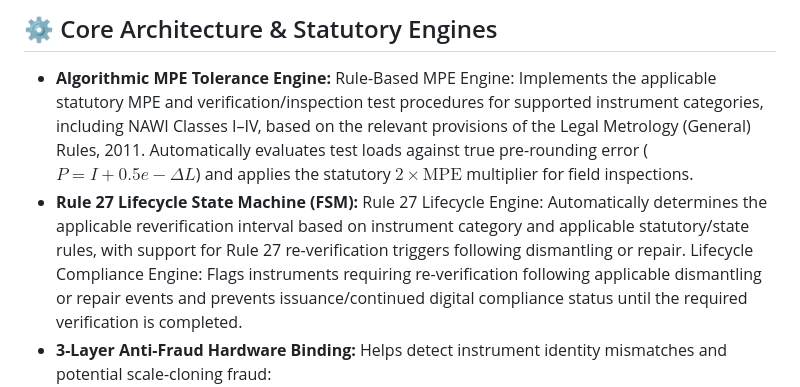
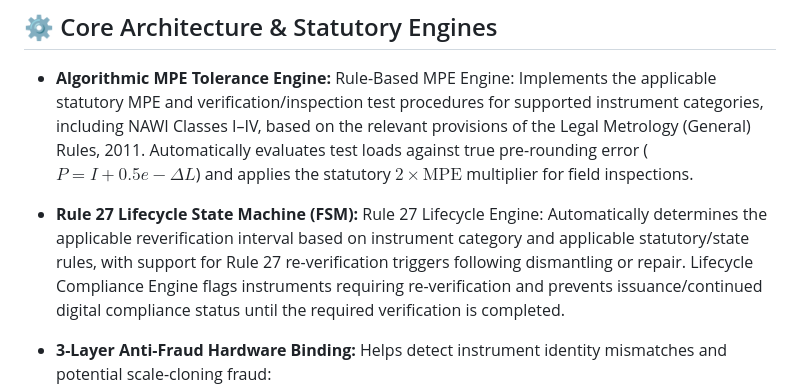
Before and after one commit to sagarutkarsh-dev/M.A.A.N, a Markdown page: README.md, the part around one of its changes. Drawn GitHub-style.

```diff
--- a/README.md
+++ b/README.md
@@ -19,7 +19,8 @@
 
 * **Algorithmic MPE Tolerance Engine:** Rule-Based MPE Engine: Implements the applicable statutory MPE and verification/inspection test procedures for supported instrument categories, including NAWI Classes I–IV, based on the relevant provisions of the Legal Metrology (General) Rules, 2011.
   Automatically evaluates test loads against true pre-rounding error ($P = I + 0.5e - \Delta L$) and applies the statutory $2\times \text{MPE}$ multiplier for field inspections.
-* **Rule 27 Lifecycle State Machine (FSM):** Rule 27 Lifecycle Engine: Automatically determines the applicable reverification interval based on instrument category and applicable statutory/state rules, with support for Rule 27 re-verification triggers following dismantling or repair. Lifecycle Compliance Engine: Flags instruments requiring re-verification following applicable dismantling or repair events and prevents issuance/continued digital compliance status until the required verification is completed.
+* **Rule 27 Lifecycle State Machine (FSM):** Rule 27 Lifecycle Engine: Automatically determines the applicable reverification interval based on instrument category and applicable statutory/state rules, with support for Rule 27 re-verification triggers following dismantling or repair. Lifecycle Compliance Engine flags instruments requiring re-verification and prevents issuance/continued digital compliance status until the required verification is completed.
+
 * **3-Layer Anti-Fraud Hardware Binding:** Helps detect instrument identity mismatches and potential scale-cloning fraud:
   1. *Physical Foil Hologram Sticker ID* (`HOLO-992`)
   2. *Machine-Engraved Metal Chassis Serial* (via on-device Google ML Kit OCR)
```
Also changed, not shown: other parts of README.md (+1 -1 lines).
